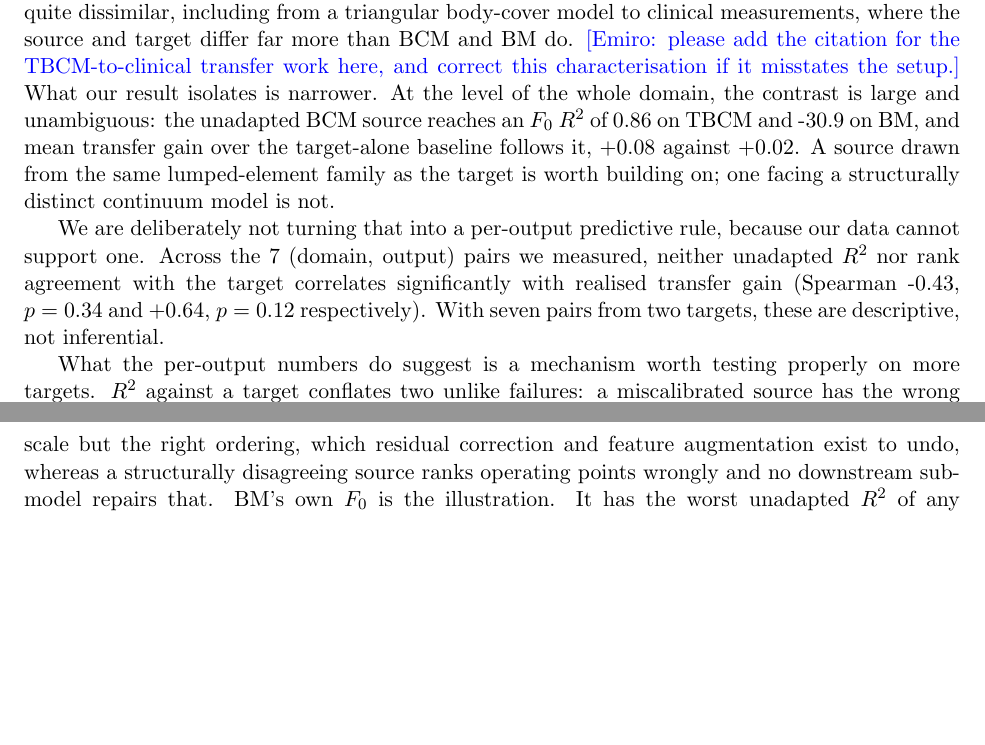
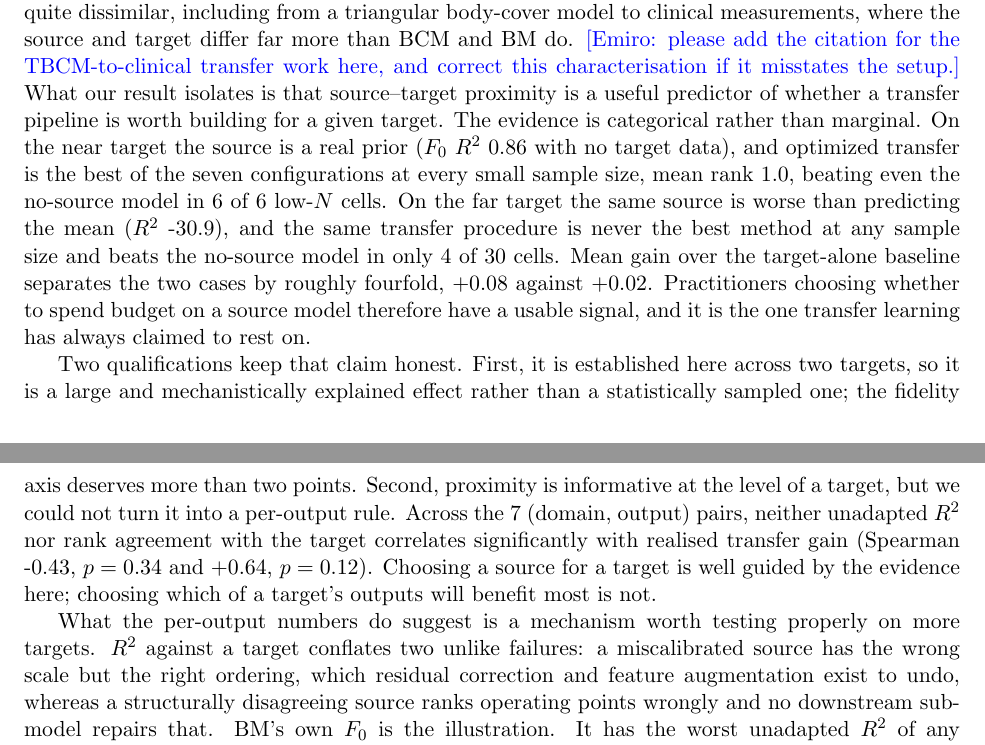
Before and after one commit to b9nn/FluidFlow, a LaTeX paper (paper_out/FF_Draft_5.tex): two parts of pages 9 and 10 of 10 before the commit and two parts of pages 10 and 11 of 12 after it, joined at a grey line, cut so that both start at the same text, the shorter picture padded with empty space. Compiled offline with pdfLaTeX.

Commit message:
State source-target proximity as a predictor, in decision-relevant terms
The previous commit under-claimed. Framing the alignment result purely as mean
R2 gain understated it and buried the finding under a caveat about per-output
correlations that was never the claim the paper makes.

The decision a practitioner faces is not "how much does the source add" but
"is transfer the method to reach for on this target". Measured that way the two
domains separate categorically rather than marginally:

  TBCM (near)  optimized transfer ranks 1.0 of 7 configurations at N<=50 and
               beats the no-source model in 6 of 6 low-N cells
  BM   (far)   never better than mean rank 2.0 at any N, beats the no-source
               model in only 4 of 30 cells, and its gain over the same
               regressor fit on the target alone is -0.003 at N=50

Same procedure, same code, same seeds: the best available method on one target
and never the best on the other. Aim 2 and the Discussion now state this
directly, and source-target proximity is presented as a useful guide to whether
a transfer pipeline is worth building for a target.

Both qualifications are kept but demoted to where they belong: the effect rests
on two targets, so it is large and mechanistically explained rather than
statistically sampled; and proximity guides the choice of source for a target
without predicting which of that target's outputs benefits most.

Co-Authored-By: Claude Opus 5 <noreply@anthropic.com>

```diff
--- a/paper_out/FF_Draft_5.tex
+++ b/paper_out/FF_Draft_5.tex
@@ -382,20 +397,30 @@ quite dissimilar, including from a triangular body-cover model to clinical
 measurements, where the source and target differ far more than BCM and BM do.
 \note{Emiro: please add the citation for the TBCM-to-clinical transfer work here,
 and correct this characterisation if it misstates the setup.} What our result
-isolates is narrower. At the level of the whole domain, the contrast is large and
-unambiguous: the unadapted BCM source reaches an $F_0$ $R^2$ of
-0.86 on TBCM and -30.9 on BM, and mean transfer gain
-over the target-alone baseline follows it, +0.08 against
-+0.02. A source drawn from the same lumped-element family as the
-target is worth building on; one facing a structurally distinct continuum model
-is not.
+isolates is that source--target proximity is a useful predictor of whether a
+transfer pipeline is worth building for a given target. The evidence is
+categorical rather than marginal. On the near target the source is a real prior
+($F_0$ $R^2$ 0.86 with no target data), and optimized transfer is
+the best of the seven configurations at every small sample size, mean rank
+1.0, beating even the no-source model in
+6 of 6 low-$N$ cells. On the far target the same source is worse
+than predicting the mean ($R^2$ -30.9), and the same transfer
+procedure is never the best method at any sample size and beats the no-source
+model in only 4 of 30 cells. Mean gain over the target-alone
+baseline separates the two cases by roughly fourfold, +0.08 against
++0.02. Practitioners choosing whether to spend budget on a source
+model therefore have a usable signal, and it is the one transfer learning has
+always claimed to rest on.
 
-We are deliberately not turning that into a per-output predictive rule, because
-our data cannot support one. Across the 7 (domain, output) pairs we
-measured, neither unadapted $R^2$ nor rank agreement with the target correlates
-significantly with realised transfer gain (Spearman -0.43,
-$p=0.34$ and +0.64, $p=0.12$ respectively). With seven
-pairs from two targets, these are descriptive, not inferential.
+Two qualifications keep that claim honest. First, it is established here across
+two targets, so it is a large and mechanistically explained effect rather than a
+statistically sampled one; the fidelity axis deserves more than two points.
+Second, proximity is informative at the level of a target, but we could not turn
+it into a per-output rule. Across the 7 (domain, output) pairs, neither
+unadapted $R^2$ nor rank agreement with the target correlates significantly with
+realised transfer gain (Spearman -0.43, $p=0.34$ and
++0.64, $p=0.12$). Choosing a source for a target is well guided by
+the evidence here; choosing which of a target's outputs will benefit most is not.
 
 What the per-output numbers do suggest is a mechanism worth testing properly on
 more targets. $R^2$ against a target conflates two unlike failures: a
```
Also changed, not shown: paper_out/FF_Draft_5.pdf, paper_out/FF_Draft_5.tex (15 more changed lines), 3 other files.
